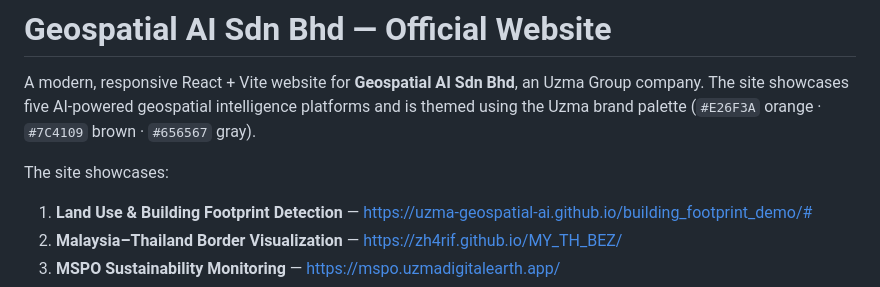
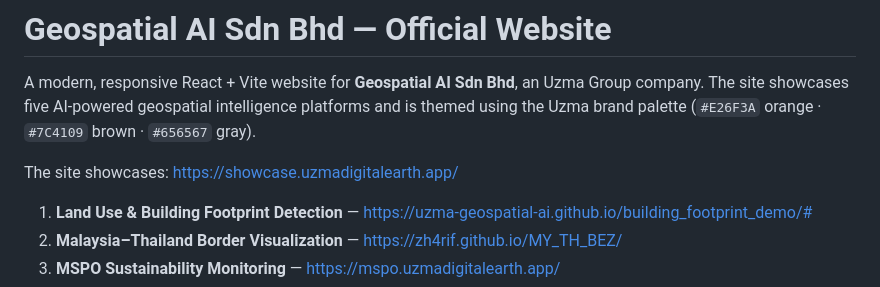
Before and after one commit to Uzma-Geospatial-AI/Showcase, a Markdown page: README.md, the part around the change. Rendered like a GitHub page.

```diff
--- a/README.md
+++ b/README.md
@@ -5,7 +5,7 @@ Uzma Group company. The site showcases five AI-powered geospatial
 intelligence platforms and is themed using the Uzma brand palette
 (`#E26F3A` orange · `#7C4109` brown · `#656567` gray).
 
-The site showcases:
+The site showcases: https://showcase.uzmadigitalearth.app/
 
 1. **Land Use & Building Footprint Detection** — https://uzma-geospatial-ai.github.io/building_footprint_demo/#
 2. **Malaysia–Thailand Border Visualization** — https://zh4rif.github.io/MY_TH_BEZ/
```
